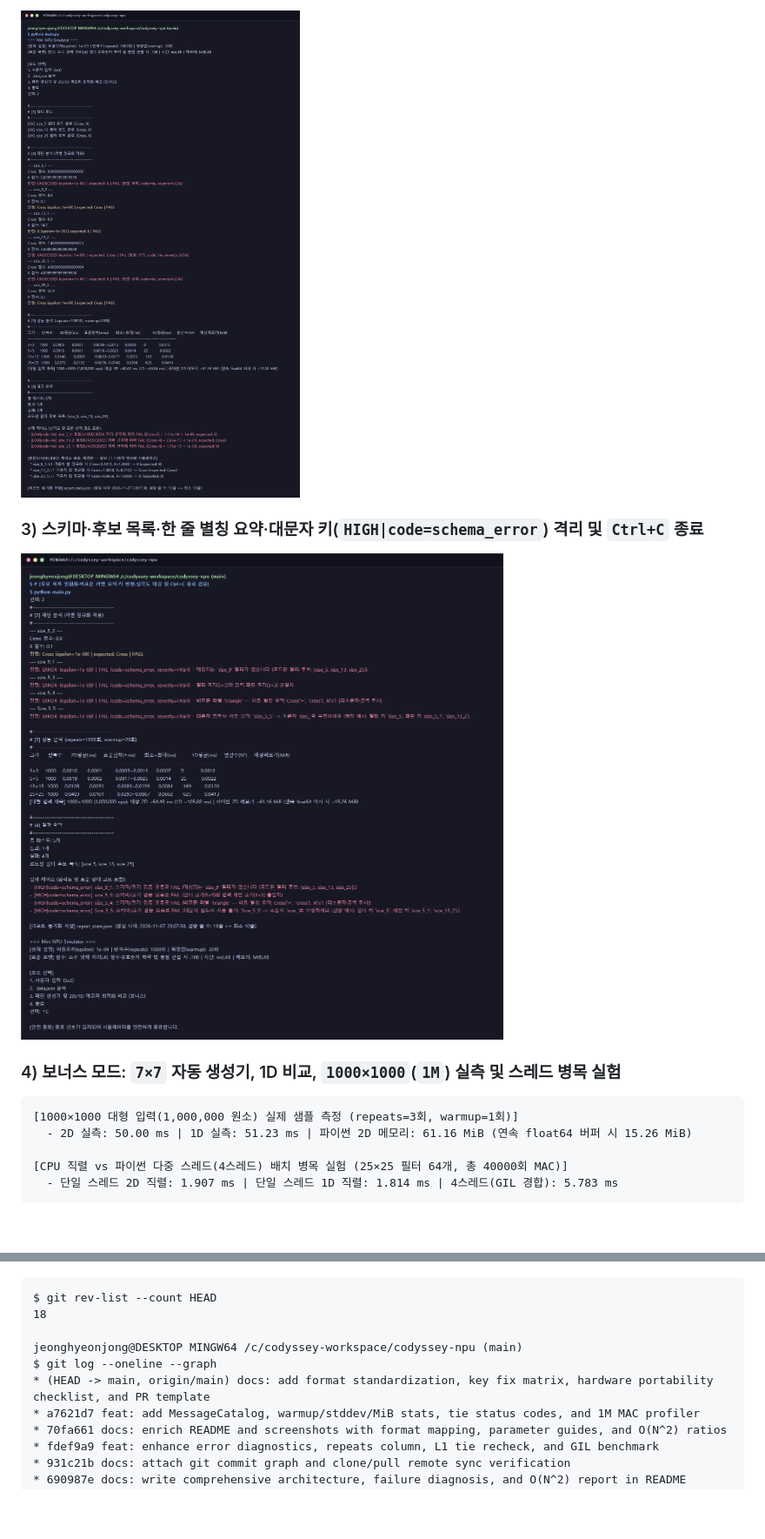
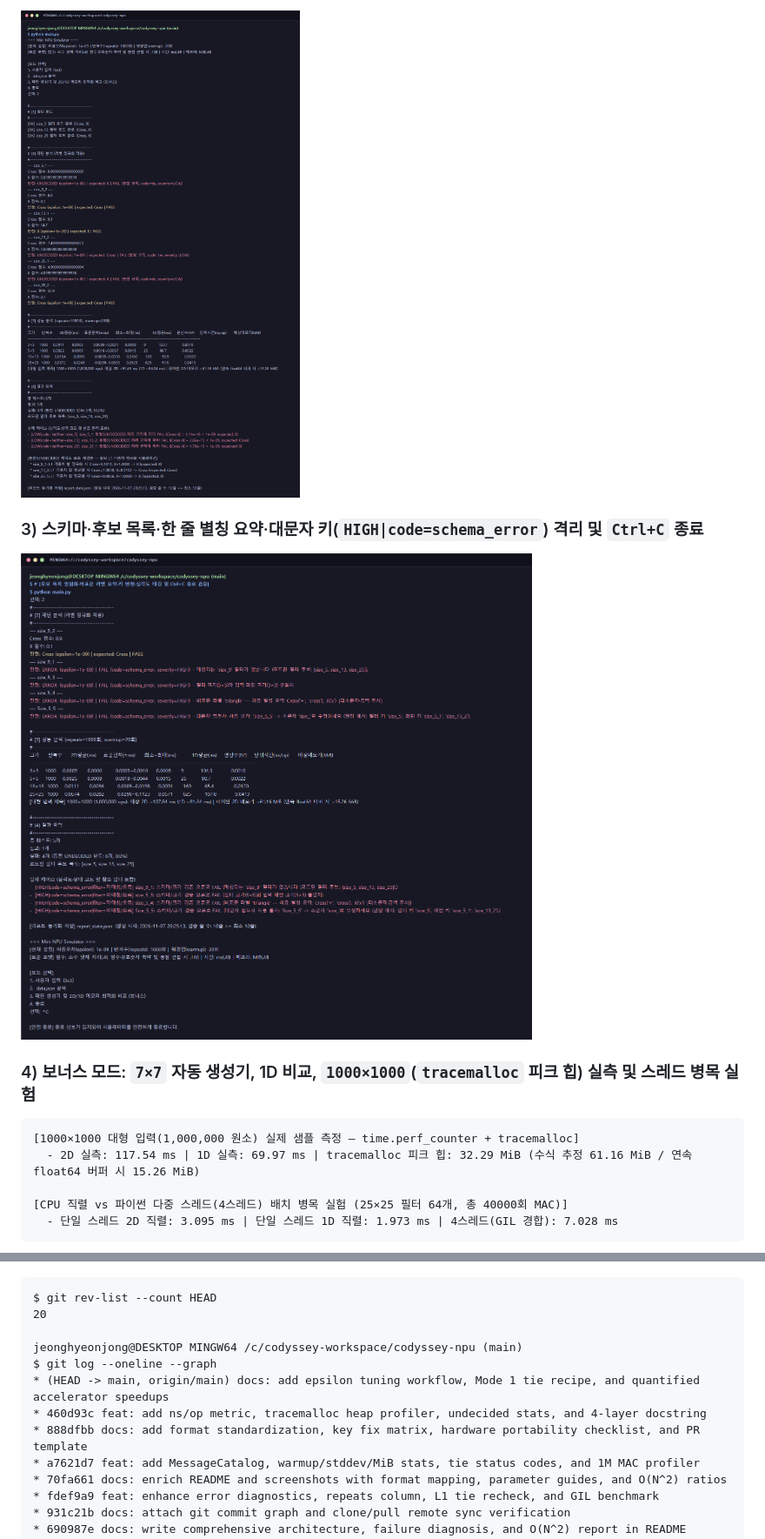
Before and after one commit to jeonghyeonjong/codyssey-npu, a Markdown page: README.md, 2 parts joined by grey strips. Shown at 87% size. Rendered like a GitHub page; pictures changed too: docs/error_isolation.png, docs/mode2_json_analysis.png; blank space fills up the shorter version.

```diff
--- a/README.md
+++ b/README.md
@@ -285,13 +289,13 @@
 
 ![Error Isolation and Graceful Shutdown Screenshot](docs/error_isolation.png)
 
-### 4) 보너스 모드: `7×7` 자동 생성기, 1D 비교, `1000×1000`(`1M`) 실측 및 스레드 병목 실험
+### 4) 보너스 모드: `7×7` 자동 생성기, 1D 비교, `1000×1000`(`tracemalloc` 피크 힙) 실측 및 스레드 병목 실험
 
-    [1000×1000 대형 입력(1,000,000 원소) 실제 샘플 측정 (repeats=3회, warmup=1회)]
-      - 2D 실측: 50.00 ms | 1D 실측: 51.23 ms | 파이썬 2D 메모리: 61.16 MiB (연속 float64 버퍼 시 15.26 MiB)
+    [1000×1000 대형 입력(1,000,000 원소) 실제 샘플 측정 — time.perf_counter + tracemalloc]
+      - 2D 실측: 117.54 ms | 1D 실측: 69.97 ms | tracemalloc 피크 힙: 32.29 MiB (수식 추정 61.16 MiB / 연속 float64 버퍼 시 15.26 MiB)
 
     [CPU 직렬 vs 파이썬 다중 스레드(4스레드) 배치 병목 실험 (25×25 필터 64개, 총 40000회 MAC)]
-      - 단일 스레드 2D 직렬: 1.907 ms | 단일 스레드 1D 직렬: 1.814 ms | 4스레드(GIL 경합): 5.783 ms
+      - 단일 스레드 2D 직렬: 3.095 ms | 단일 스레드 1D 직렬: 1.973 ms | 4스레드(GIL 경합): 7.028 ms
 
 ![Bonus Pattern Generator and 1D Optimization Screenshot](docs/bonus_1d_generator.png)
 
@@ -362,11 +366,13 @@
 ![Git Clone and Pull Sync Screenshot](docs/git_clone_pull.png)
 
     $ git rev-list --count HEAD
-    18
+    20
 
     jeonghyeonjong@DESKTOP MINGW64 /c/codyssey-workspace/codyssey-npu (main)
     $ git log --oneline --graph
-    * (HEAD -> main, origin/main) docs: add format standardization, key fix matrix, hardware portability checklist, and PR template
+    * (HEAD -> main, origin/main) docs: add epsilon tuning workflow, Mode 1 tie recipe, and quantified accelerator speedups
+    * 460d93c feat: add ns/op metric, tracemalloc heap profiler, undecided stats, and 4-layer docstring
+    * 888dfbb docs: add format standardization, key fix matrix, hardware portability checklist, and PR template
     * a7621d7 feat: add MessageCatalog, warmup/stddev/MiB stats, tie status codes, and 1M MAC profiler
     * 70fa661 docs: enrich README and screenshots with format mapping, parameter guides, and O(N^2) ratios
     * fdef9a9 feat: enhance error diagnostics, repeats column, L1 tie recheck, and GIL benchmark
```
Also changed, not shown: other parts of README.md (+27 -23 lines), docs/bonus_1d_generator.png, docs/git_commit_count.png, docs/mode1_interactive.png.
